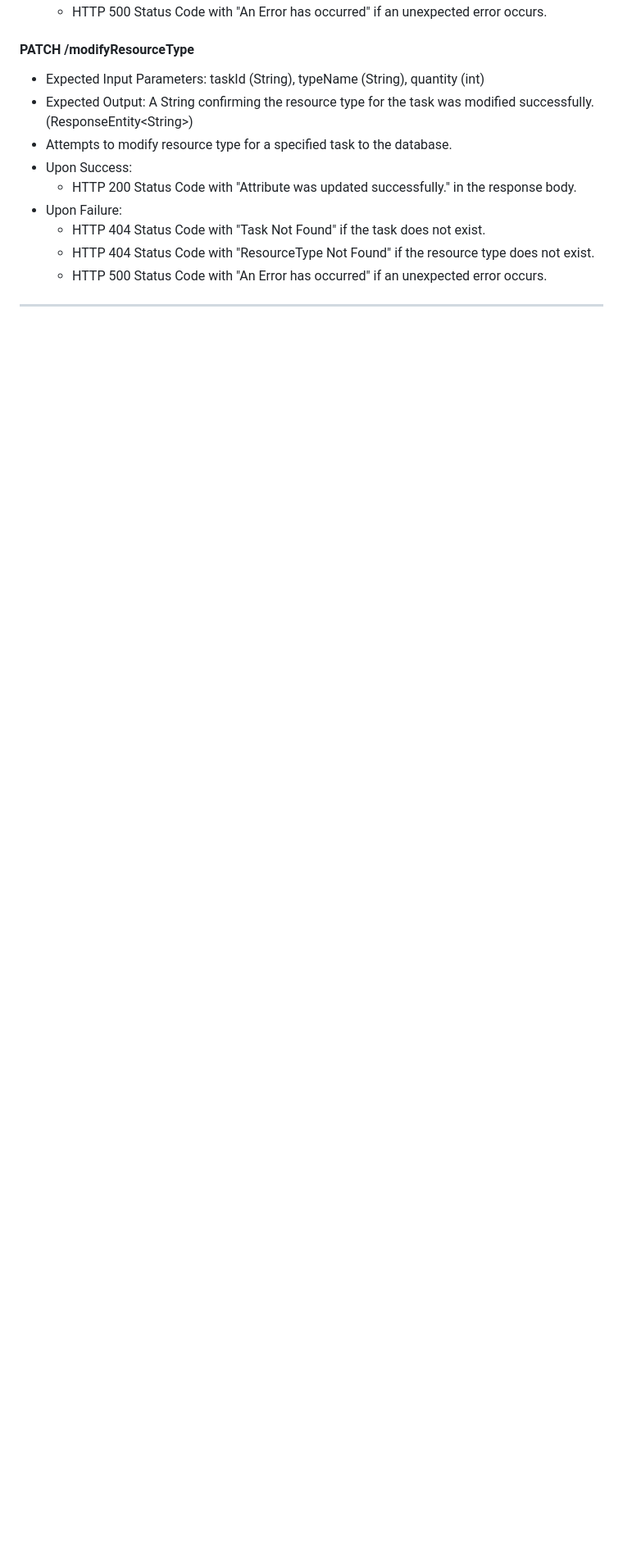
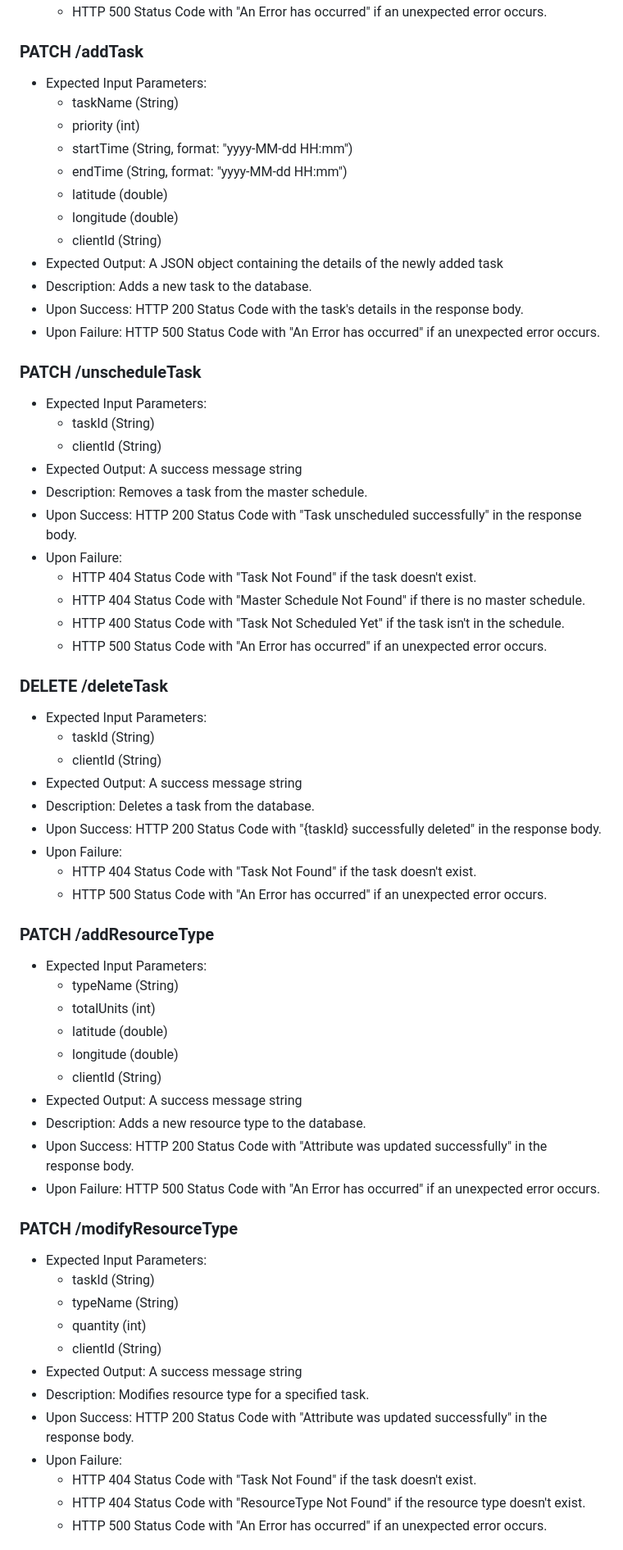
Before and after one commit to anavilohia/Innov8, a Markdown page: README.md, the part around one of its changes. Shown at 82% size. Drawn GitHub-style; blank space fills up the shorter version.

```diff
--- a/README.md
+++ b/README.md
@@ -186,14 +209,71 @@ This section describes the endpoints that the service provides, as well as their
   * HTTP 500 Status Code with "An Error has occurred" if an unexpected error occurs.
 
-#### PATCH /modifyResourceType
-* Expected Input Parameters: taskId (String), typeName (String), quantity (int)
-* Expected Output: A String confirming the resource type for the task was modified successfully. (ResponseEntity\<String\>)
-* Attempts to modify resource type for a specified task to the database.
-* Upon Success:
-  * HTTP 200 Status Code with "Attribute was updated successfully." in the response body.
+### PATCH /addTask
+
+* Expected Input Parameters:
+  * taskName (String)
+  * priority (int)
+  * startTime (String, format: "yyyy-MM-dd HH:mm")
+  * endTime (String, format: "yyyy-MM-dd HH:mm")
+  * latitude (double)
+  * longitude (double)
+  * clientId (String)
+* Expected Output: A JSON object containing the details of the newly added task
+* Description: Adds a new task to the database.
+* Upon Success: HTTP 200 Status Code with the task's details in the response body.
+* Upon Failure: HTTP 500 Status Code with "An Error has occurred" if an unexpected error occurs.
+
+### PATCH /unscheduleTask
+
+* Expected Input Parameters:
+  * taskId (String)
+  * clientId (String)
+* Expected Output: A success message string
+* Description: Removes a task from the master schedule.
+* Upon Success: HTTP 200 Status Code with "Task unscheduled successfully" in the response body.
 * Upon Failure:
-  * HTTP 404 Status Code with "Task Not Found" if the task does not exist.
-  * HTTP 404 Status Code with "ResourceType Not Found" if the resource type does not exist.
+  * HTTP 404 Status Code with "Task Not Found" if the task doesn't exist.
+  * HTTP 404 Status Code with "Master Schedule Not Found" if there is no master schedule.
+  * HTTP 400 Status Code with "Task Not Scheduled Yet" if the task isn't in the schedule.
   * HTTP 500 Status Code with "An Error has occurred" if an unexpected error occurs.
 
----------------------------------------------
+### DELETE /deleteTask
+
+* Expected Input Parameters:
+  * taskId (String)
+  * clientId (String)
+* Expected Output: A success message string
+* Description: Deletes a task from the database.
+* Upon Success: HTTP 200 Status Code with "{taskId} successfully deleted" in the response body.
+* Upon Failure:
+  * HTTP 404 Status Code with "Task Not Found" if the task doesn't exist.
+  * HTTP 500 Status Code with "An Error has occurred" if an unexpected error occurs.
+
+### PATCH /addResourceType
+
+* Expected Input Parameters:
+  * typeName (String)
+  * totalUnits (int)
+  * latitude (double)
+  * longitude (double)
+  * clientId (String)
+* Expected Output: A success message string
+* Description: Adds a new resource type to the database.
+* Upon Success: HTTP 200 Status Code with "Attribute was updated successfully" in the response body.
+* Upon Failure: HTTP 500 Status Code with "An Error has occurred" if an unexpected error occurs.
+
+### PATCH /modifyResourceType
+
+* Expected Input Parameters:
+  * taskId (String)
+  * typeName (String)
+  * quantity (int)
+  * clientId (String)
+* Expected Output: A success message string
+* Description: Modifies resource type for a specified task.
+* Upon Success: HTTP 200 Status Code with "Attribute was updated successfully" in the response body.
+* Upon Failure:
+  * HTTP 404 Status Code with "Task Not Found" if the task doesn't exist.
+  * HTTP 404 Status Code with "ResourceType Not Found" if the resource type doesn't exist.
+  * HTTP 500 Status Code with "An Error has occurred" if an unexpected error occurs.
+
```
Also changed, not shown: other parts of README.md (+111 -70 lines).
